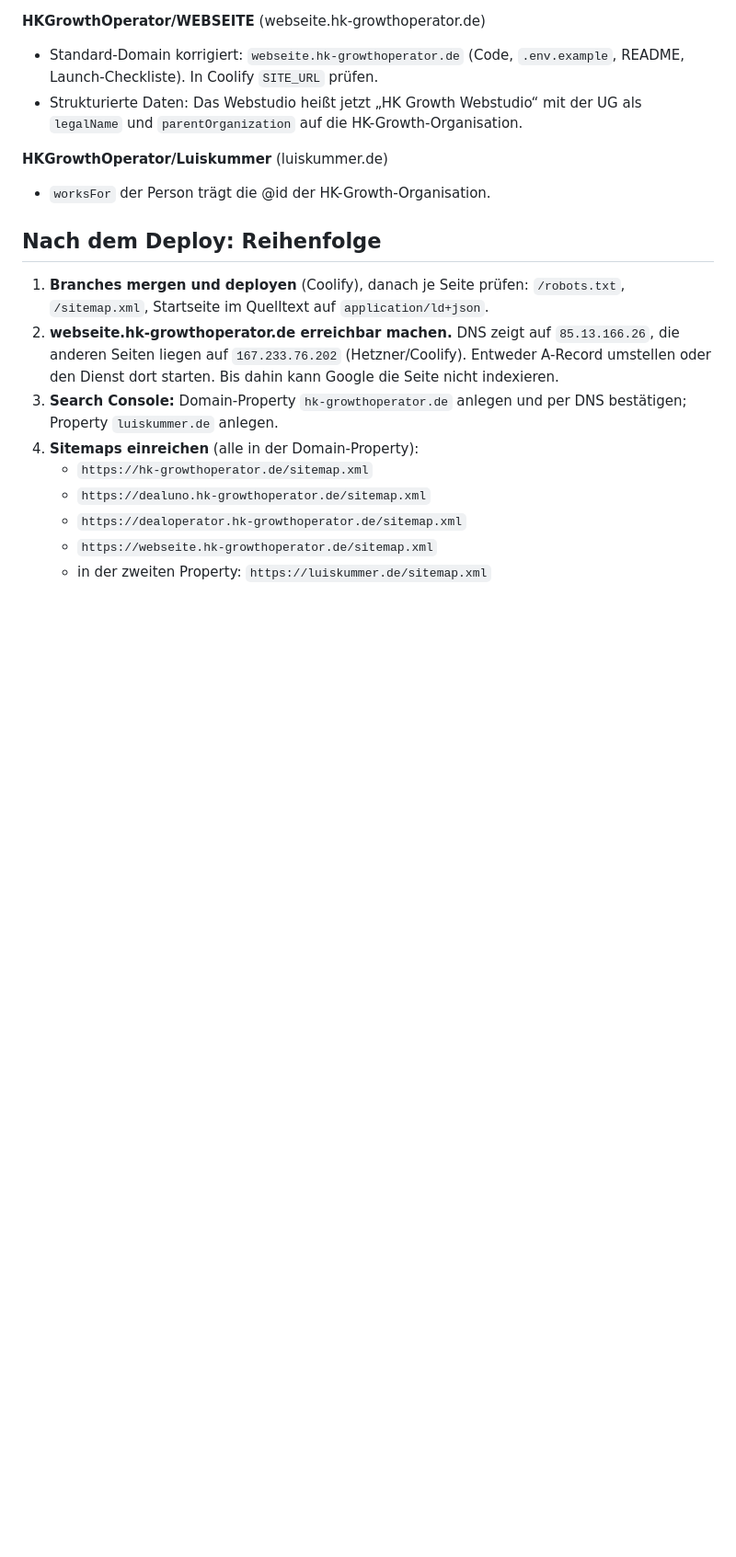
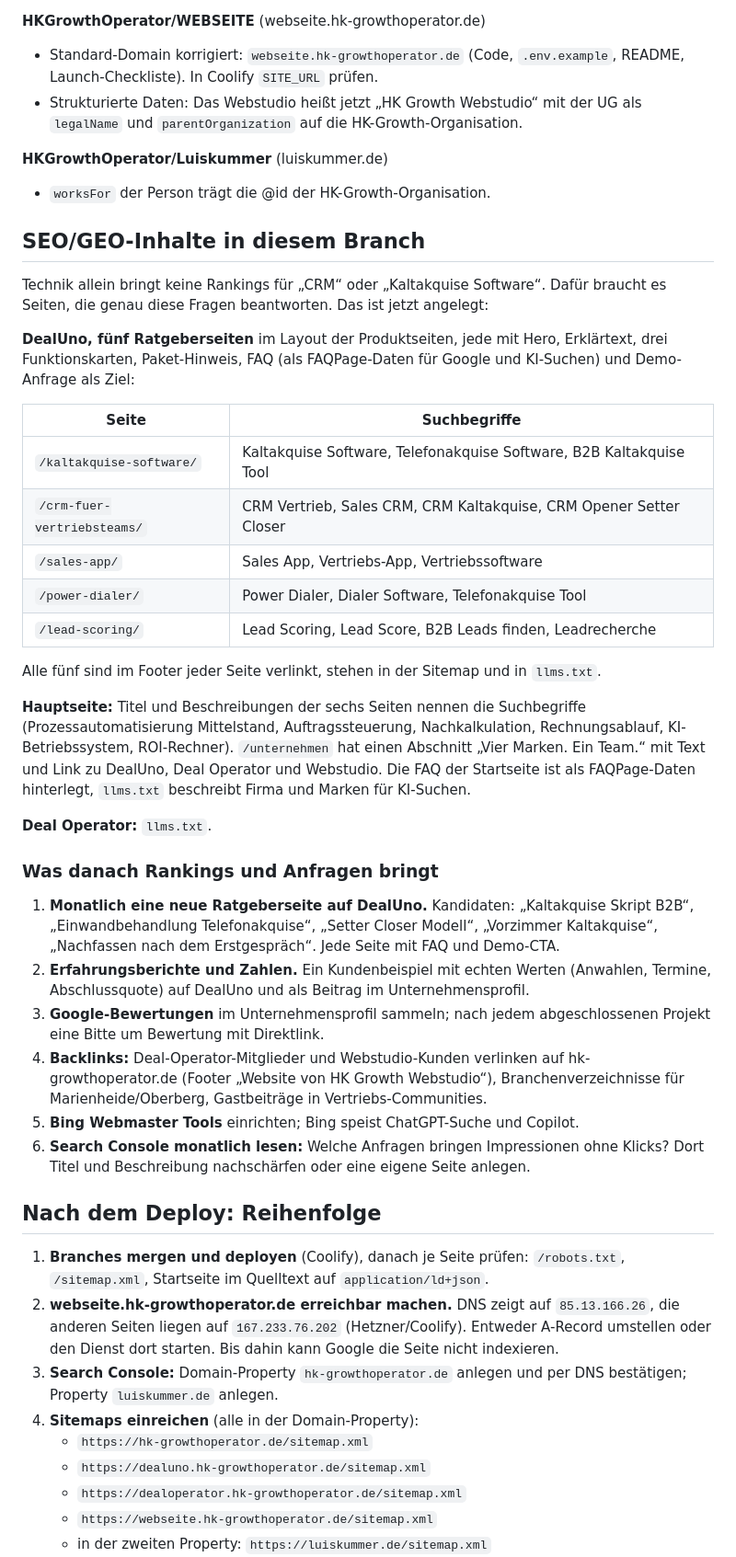
Before and after one commit to HKGrowthOperator/Website, a Markdown page: GOOGLE-INDEXIERUNG.md, the part around the change. Shown at 92% size. GitHub-like rendering; blank space fills up the shorter version.

Commit message:
docs: content work and the plan that brings rankings and inquiries
Lists the five DealUno guide pages with their target terms, the main-site
title and brands changes, and the follow-up plan (monthly guide page,
case study with numbers, reviews, backlinks, Bing, Search Console reading).

Co-Authored-By: Claude Fable 5.1 <noreply@anthropic.com>
Claude-Session: https://claude.ai/code/session_01JchrAzKdYiMNUthBwF96mA

```diff
--- a/GOOGLE-INDEXIERUNG.md
+++ b/GOOGLE-INDEXIERUNG.md
@@ -133,6 +133,49 @@ Branch in allen Repos: `claude/google-indexierung-domains-t5t7cd`.
 
 - `worksFor` der Person trägt die @id der HK-Growth-Organisation.
 
+## SEO/GEO-Inhalte in diesem Branch
+
+Technik allein bringt keine Rankings für „CRM“ oder „Kaltakquise Software“. Dafür braucht
+es Seiten, die genau diese Fragen beantworten. Das ist jetzt angelegt:
+
+**DealUno, fünf Ratgeberseiten** im Layout der Produktseiten, jede mit Hero, Erklärtext,
+drei Funktionskarten, Paket-Hinweis, FAQ (als FAQPage-Daten für Google und KI-Suchen) und
+Demo-Anfrage als Ziel:
+
+| Seite | Suchbegriffe |
+| --- | --- |
+| `/kaltakquise-software/` | Kaltakquise Software, Telefonakquise Software, B2B Kaltakquise Tool |
+| `/crm-fuer-vertriebsteams/` | CRM Vertrieb, Sales CRM, CRM Kaltakquise, CRM Opener Setter Closer |
+| `/sales-app/` | Sales App, Vertriebs-App, Vertriebssoftware |
+| `/power-dialer/` | Power Dialer, Dialer Software, Telefonakquise Tool |
+| `/lead-scoring/` | Lead Scoring, Lead Score, B2B Leads finden, Leadrecherche |
+
+Alle fünf sind im Footer jeder Seite verlinkt, stehen in der Sitemap und in `llms.txt`.
+
+**Hauptseite:** Titel und Beschreibungen der sechs Seiten nennen die Suchbegriffe
+(Prozessautomatisierung Mittelstand, Auftragssteuerung, Nachkalkulation, Rechnungsablauf,
+KI-Betriebssystem, ROI-Rechner). `/unternehmen` hat einen Abschnitt „Vier Marken. Ein Team.“
+mit Text und Link zu DealUno, Deal Operator und Webstudio. Die FAQ der Startseite ist als
+FAQPage-Daten hinterlegt, `llms.txt` beschreibt Firma und Marken für KI-Suchen.
+
+**Deal Operator:** `llms.txt`.
+
+### Was danach Rankings und Anfragen bringt
+
+1. **Monatlich eine neue Ratgeberseite auf DealUno.** Kandidaten: „Kaltakquise Skript
+   B2B“, „Einwandbehandlung Telefonakquise“, „Setter Closer Modell“, „Vorzimmer
+   Kaltakquise“, „Nachfassen nach dem Erstgespräch“. Jede Seite mit FAQ und Demo-CTA.
+2. **Erfahrungsberichte und Zahlen.** Ein Kundenbeispiel mit echten Werten (Anwahlen,
+   Termine, Abschlussquote) auf DealUno und als Beitrag im Unternehmensprofil.
+3. **Google-Bewertungen** im Unternehmensprofil sammeln; nach jedem abgeschlossenen
+   Projekt eine Bitte um Bewertung mit Direktlink.
+4. **Backlinks:** Deal-Operator-Mitglieder und Webstudio-Kunden verlinken auf
+   hk-growthoperator.de (Footer „Website von HK Growth Webstudio“), Branchenverzeichnisse
+   für Marienheide/Oberberg, Gastbeiträge in Vertriebs-Communities.
+5. **Bing Webmaster Tools** einrichten; Bing speist ChatGPT-Suche und Copilot.
+6. **Search Console monatlich lesen:** Welche Anfragen bringen Impressionen ohne Klicks?
+   Dort Titel und Beschreibung nachschärfen oder eine eigene Seite anlegen.
+
 ## Nach dem Deploy: Reihenfolge
 
 1. **Branches mergen und deployen** (Coolify), danach je Seite prüfen:
```
